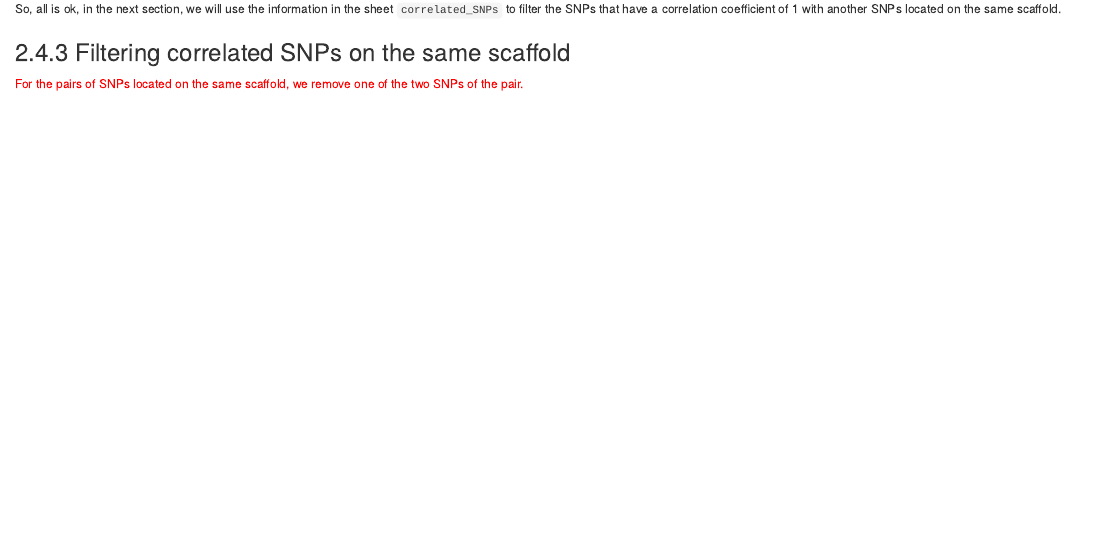
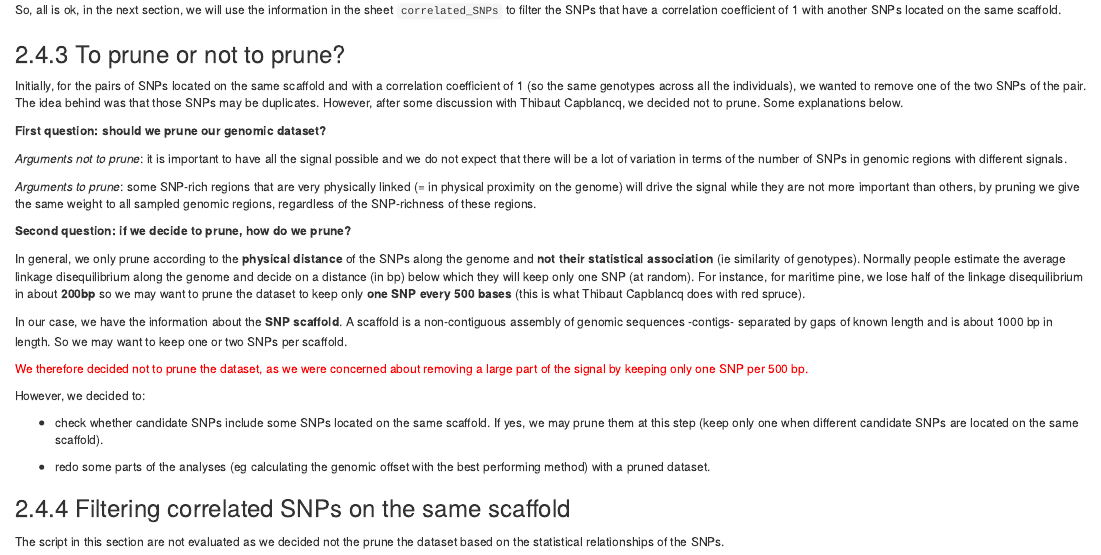
Before and after one commit to JulietteArchambeau/GOPredEvalPinpin, an R Markdown document (reports/1_FormattingGenomicData.Rmd): the page in a window 1100 px wide, from 3900 px down before the commit and from 4480 px down after it, so that both start at the same text. Rendered offline with R 4.5, knitr and Pandoc, with nearby package versions; the code chunks are not run, so their results and figures are left out; common packages that the code uses without loading them are loaded.

Commit message:
add info pruning + rm filtering duplicated SNPs

````diff
--- a/reports/1_FormattingGenomicData.Rmd
+++ b/reports/1_FormattingGenomicData.Rmd
@@ -3,12 +3,12 @@ title: "Formatting, exploring and imputing genomic data"
 author: "Juliette Archambeau"
 date: "`r format(Sys.time(), '%d %B, %Y')`"
 output:
-  html_document:
+  bookdown::html_document2:
     # code_fold: hide
     toc: true
     toc_depth: 4
-    toc_float:
-       collapsed: false
+    #toc_float:
+    #   collapsed: false
     number_sections: true
 bibliography: references.bib
 editor_options:
@@ -451,9 +450,36 @@ diff <- sheet2 %>%
 
 So, all is ok, in the next section, we will use the information in the sheet `correlated_SNPs` to filter the SNPs that have a correlation coefficient of 1 with another SNPs located on the same scaffold.
 
+
+### To prune or not to prune?
+
+Initially, for the pairs of SNPs located on the same scaffold and with a correlation coefficient of 1 (so the same genotypes across all the individuals), we wanted to remove one of the two SNPs of the pair. The idea behind was that those SNPs may be duplicates. However, after some discussion with Thibaut Capblancq, we decided not to prune. Some explanations below.
+
+**First question: should we prune our genomic dataset?**
+
+*Arguments not to prune*: it is important to have all the signal possible and we do not expect that there will be a lot of variation in terms of the number of SNPs in genomic regions with different signals.
+
+*Arguments to prune*: some SNP-rich regions that are very physically linked (= in physical proximity on the genome) will drive the signal while they are not more important than others, by pruning we give the same weight to all sampled genomic regions, regardless of the SNP-richness of these regions.
+
+**Second question: if we decide to prune, how do we prune?**
+
+In general, we only prune according to the **physical distance** of the SNPs along the genome and **not their statistical association** (ie similarity of genotypes). Normally people estimate the average linkage disequilibrium along the genome and decide on a distance (in bp) below which they will keep only one SNP (at random). For instance, for maritime pine, we lose half of the linkage disequilibrium in about **200bp** so we may want to prune the dataset to keep only **one SNP every 500 bases** (this is what Thibaut Capblancq does with red spruce).
+
+In our case, we have the information about the **SNP scaffold**. A scaffold is a non-contiguous assembly of genomic sequences -contigs- separated by gaps of known length and is about 1000 bp in length. So we may want to keep one or two SNPs per scaffold.
+
+
+<span style="color: red;">We therefore decided not to prune the dataset, as we were concerned about removing a large part of the signal by keeping only one SNP per 500 bp.</span>
+
+However, we decided to:
+
+  - check whether candidate SNPs include some SNPs located on the same scaffold. If yes, we may prune them at this step (keep only one when different candidate SNPs are located on the same scaffold).
+
+  - redo some parts of the analyses (eg calculating the genomic offset with the best performing method) with a pruned dataset.
+
+
 ### Filtering correlated SNPs on the same scaffold
 
-<span style="color: red;">For the pairs of SNPs located on the same scaffold, we remove one of the two SNPs of the pair.</span>
+The script in this section are not evaluated as we decided not the prune the dataset based on the statistical relationships of the SNPs.
 
 ```{r ExtractCorrelatedSNPsToRemove, message=F}
 # We extract the SNPs that we are going to remove
````
Also changed, not shown: reports/1_FormattingGenomicData.Rmd (11 more changed lines).
